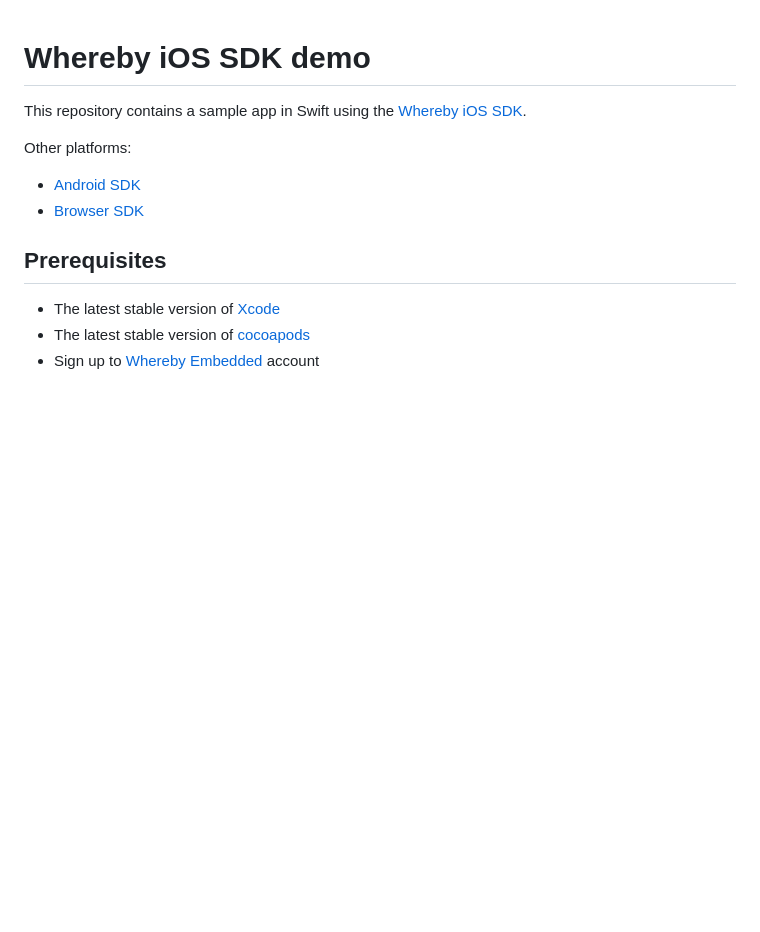
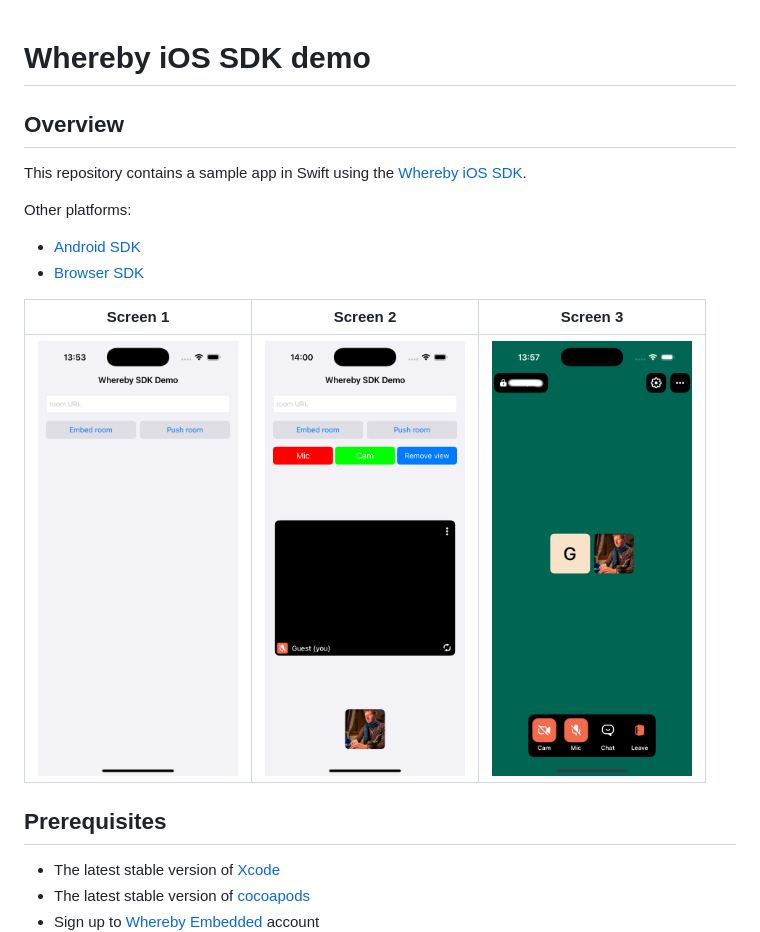
Before and after one commit to whereby/ios-sdk-demo, a Markdown page: README.md, the part around the change. Drawn GitHub-style; pictures changed too: Screenshots/Screen1.png (added), Screenshots/Screen2.png (added), Screenshots/Screen3.png (added); blank space fills up the shorter version.

Commit message:
Add app screenshots to readme file.

```diff
--- a/README.md
+++ b/README.md
@@ -1,11 +1,17 @@
 # Whereby iOS SDK demo
+
+## Overview
 
 This repository contains a sample app in Swift using the [Whereby iOS SDK](https://github.com/whereby/ios-sdk).
 
 Other platforms:
 
 - [Android SDK](https://github.com/whereby/android-sdk)
-- [Browser SDK](https://github.com/whereby/browser-sdk)
+- [Browser SDK](https://github.com/whereby/sdk)
+
+| Screen 1 | Screen 2 | Screen 3 |
+|-------------|-------------|-------------|
+| <img src="Screenshots/Screen1.png" alt="Screen1" width="200"/> | <img src="Screenshots/Screen2.png" alt="Screen2" width="200"/> | <img src="Screenshots/Screen3.png" alt="Screen2" width="200"/> |
 
 ## Prerequisites
 
```
